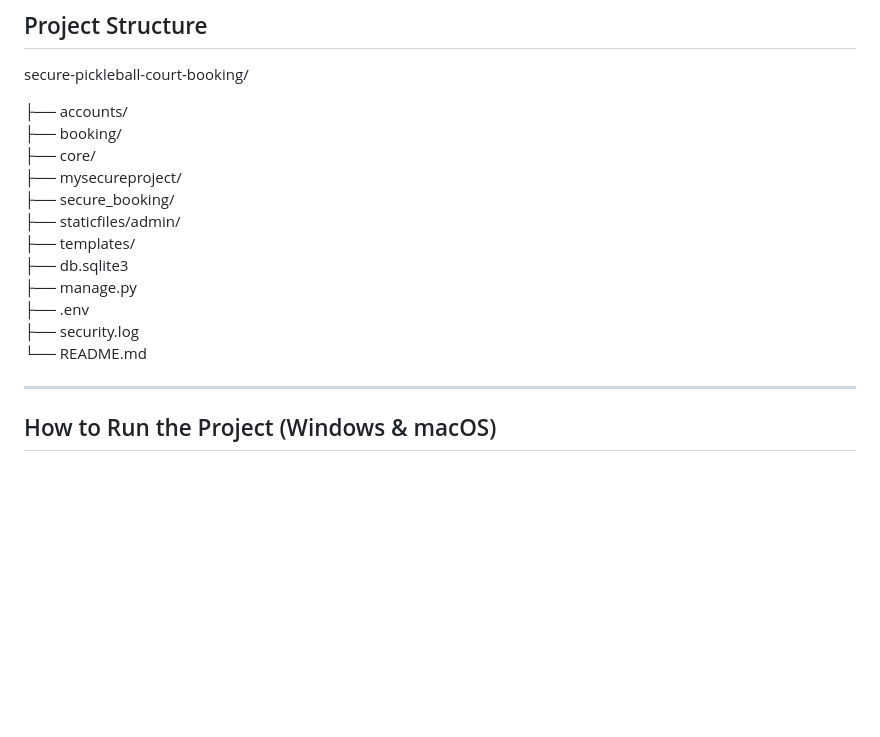
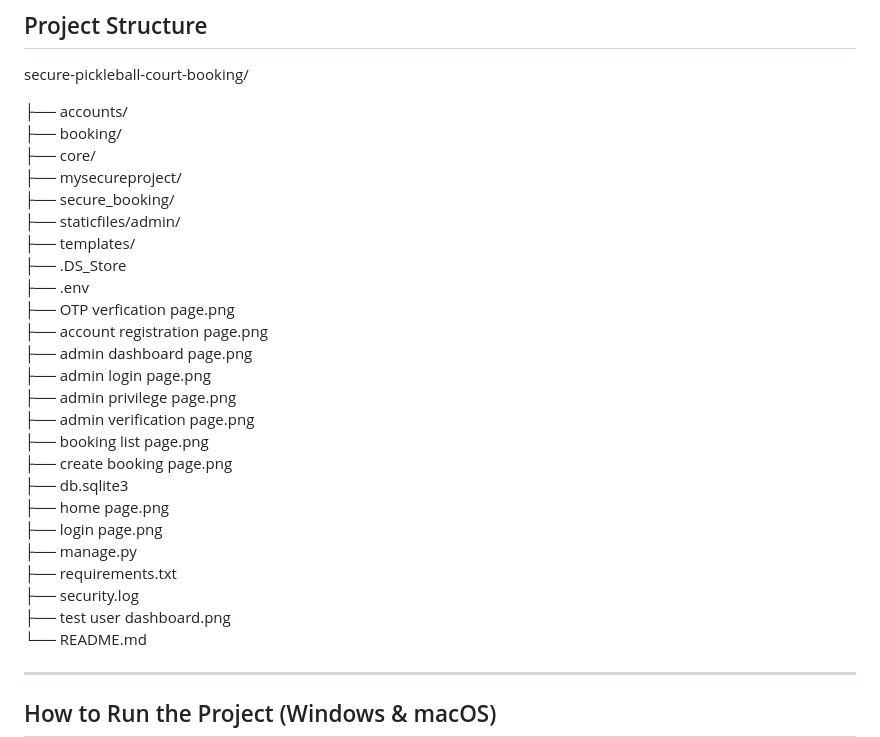
Before and after one commit to hmyraqilah/secure-pickleball-court-booking, a Markdown page: README.md, the part around the change. GitHub-like rendering; blank space fills up the shorter version.

```diff
--- a/README.md
+++ b/README.md
@@ -26,10 +26,23 @@ secure-pickleball-court-booking/
 ├── secure_booking/
 ├── staticfiles/admin/
 ├── templates/
+├── .DS_Store
+├── .env
+├── OTP verfication page.png
+├── account registration page.png
+├── admin dashboard page.png
+├── admin login page.png
+├── admin privilege page.png
+├── admin verification page.png
+├── booking list page.png
+├── create booking page.png
 ├── db.sqlite3
+├── home page.png
+├── login page.png
 ├── manage.py
-├── .env
+├── requirements.txt
 ├── security.log
+├── test user dashboard.png
 └── README.md
 
 ---
```
